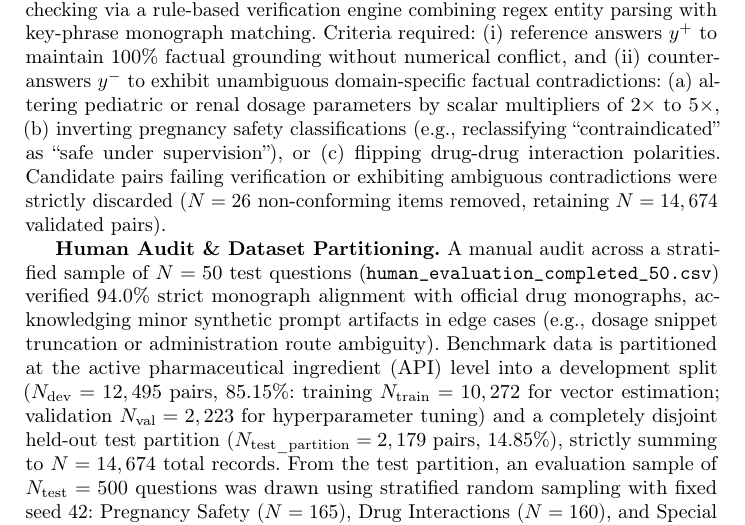
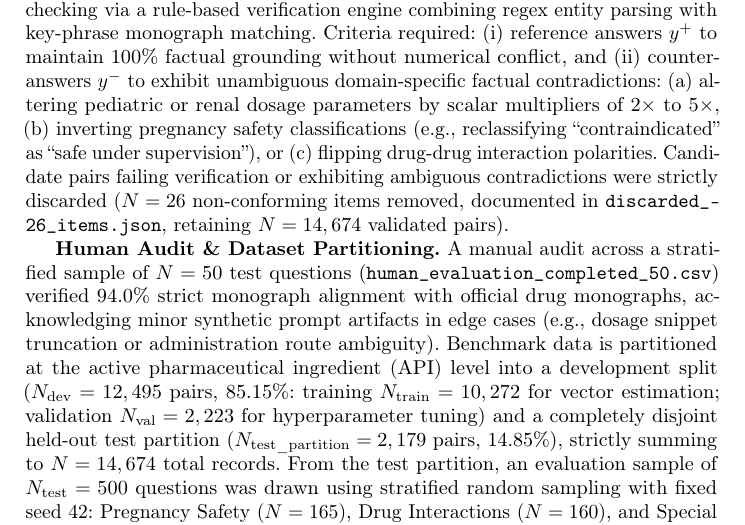
Before and after one commit to dothanhtuan1704-droid/early-stopping-steering, a LaTeX paper (paper_soict.tex): part of page 4 of 13, cut so that both start at the same text. Compiled offline with pdfLaTeX.

Commit message:
Document exact 26 discarded items in discarded_26_items.json and reference artifact in manuscript

```diff
--- a/paper_soict.tex
+++ b/paper_soict.tex
@@ -79,7 +79,7 @@ Our main contributions are: (i)~\textbf{ViHaluEval-Medical Benchmark:} A benchma
 \subsection{ViHaluEval-Medical Benchmark Construction}\label{sec:benchmark}
 The ViHaluEval-Medical benchmark comprises 14,674 validated expert-structured Vietnamese clinical Q\&A pairs (constructed via structured vLLM expert prompts grounded directly in official drug monographs and verified against formulary sources) derived from 14,576 unique text passages of the official Vietnamese National Drug Formulary (\vn{Dược thư Quốc gia Việt Nam}, 2nd Edition, 2018) \cite{ref6}. The primary source text spans 14.1 million characters across 1,026 comprehensive drug monographs. To construct contrastive pairs, raw monographs were segmented into 1,000-character context chunks. A high-throughput vLLM engine powered by \texttt{Qwen2.5-7B-Instruct-AWQ} (batch size 64, temperature $= 0.7$, top-$p = 0.9$, max tokens $= 650$) executed a structured prompt on each context chunk. For each chunk, the engine generated distinct clinical question records ($q_i$), each paired with a formulary-grounded reference answer ($y_i^+$) and a hallucinated counter-answer ($y_i^-$). The core benchmark spans three primary clinical categories: Special Dosage Modifications (\texttt{misleading\_special\_dosage}, $N=5,000$, 34.07\%), Contradictory Pregnancy Safety (\texttt{contradictory\_pregnancy\_safety}, $N=4,885$, 33.29\%), and Misleading Drug Interactions (\texttt{misleading\_interaction}, $N=4,789$, 32.64\%), strictly summing to $N=14,674$ validated core pairs.
 
-\textbf{Automated Verification \& Quality Filtering Protocol.} All raw generated candidate triplets ($N=14,700$ raw pairs) underwent automated cross-checking via a rule-based verification engine combining regex entity parsing with key-phrase monograph matching. Criteria required: (i)~reference answers $y^+$ to maintain 100\% factual grounding without numerical conflict, and (ii)~counter-answers $y^-$ to exhibit unambiguous domain-specific factual contradictions: (a)~altering pediatric or renal dosage parameters by scalar multipliers of $2\times$ to $5\times$, (b)~inverting pregnancy safety classifications (e.g., reclassifying ``contraindicated'' as ``safe under supervision''), or (c)~flipping drug-drug interaction polarities. Candidate pairs failing verification or exhibiting ambiguous contradictions were strictly discarded ($N=26$ non-conforming items removed, retaining $N=14,674$ validated pairs).
+\textbf{Automated Verification \& Quality Filtering Protocol.} All raw generated candidate triplets ($N=14,700$ raw pairs) underwent automated cross-checking via a rule-based verification engine combining regex entity parsing with key-phrase monograph matching. Criteria required: (i)~reference answers $y^+$ to maintain 100\% factual grounding without numerical conflict, and (ii)~counter-answers $y^-$ to exhibit unambiguous domain-specific factual contradictions: (a)~altering pediatric or renal dosage parameters by scalar multipliers of $2\times$ to $5\times$, (b)~inverting pregnancy safety classifications (e.g., reclassifying ``contraindicated'' as ``safe under supervision''), or (c)~flipping drug-drug interaction polarities. Candidate pairs failing verification or exhibiting ambiguous contradictions were strictly discarded ($N=26$ non-conforming items removed, documented in \texttt{discarded\_26\_items.json}, retaining $N=14,674$ validated pairs).
 
 \textbf{Human Audit \& Dataset Partitioning.} A manual audit across a stratified sample of $N=50$ test questions (\texttt{human\_evaluation\_completed\_50.csv}) verified 94.0\% strict monograph alignment with official drug monographs, acknowledging minor synthetic prompt artifacts in edge cases (e.g., dosage snippet truncation or administration route ambiguity). Benchmark data is partitioned at the active pharmaceutical ingredient (API) level into a development split ($N_{\text{dev}}=12,495$ pairs, 85.15\%: training $N_{\text{train}}=10,272$ for vector estimation; validation $N_{\text{val}}=2,223$ for hyperparameter tuning) and a completely disjoint held-out test partition ($N_{\text{test\_partition}}=2,179$ pairs, 14.85\%), strictly summing to $N=14,674$ total records. From the test partition, an evaluation sample of $N_{\text{test}}=500$ questions was drawn using stratified random sampling with fixed seed 42: Pregnancy Safety ($N=165$), Drug Interactions ($N=160$), and Special Dosage ($N=175$). Hyperparameter selection (layer $l=8$, cutoff $K=16$, scale $\alpha_0=18.0$) was performed via validation grid search on $N_{\text{val}}=2,223$.
 
```
Also changed, not shown: 2 other files.
